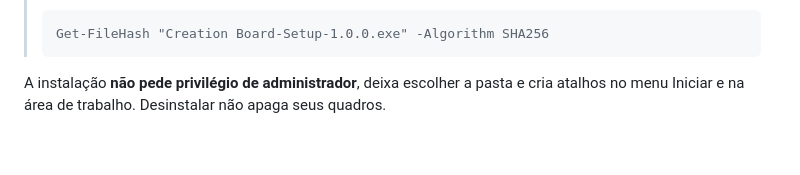
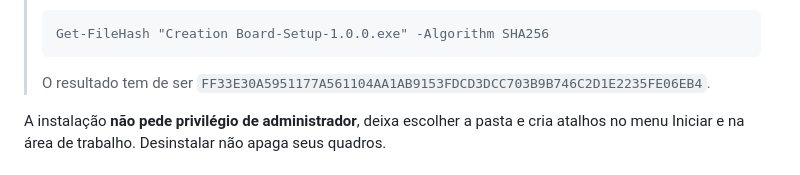
Before and after one commit to JesseBarros/Creation-Board, a Markdown page: README.md, the part around the change. GitHub-like rendering; blank space fills up the shorter version.

Commit message:
Publica o SHA-256 do instalador reconstruido
O instalador foi regerado depois da retirada das mencoes ao aplicativo de
origem, entao o hash mudou. O README publicava o antigo, e um hash publicado que
nao bate com o arquivo e pior que hash nenhum: ensina a ignorar a conferencia.

  antes  C2B06646A271DF87C9F148F5DF21F6CFF3798C4F2AAB2BF97A39F668B30BA710
  agora  FF33E30A5951177A561104AA1AB9153FDCD3DCC703B9B746C2D1E2235FE06EB4

Conferido dentro do pacote empacotado: os textos novos da interface estao la
('Importar quadro de outro aplicativo', filtro 'Quadro exportado') e nenhuma das
formas antigas sobreviveu. check:dist com tudo passou em 16,7 s.

````diff
--- a/README.md
+++ b/README.md
@@ -67,6 +67,9 @@ Baixe o instalador na página de **[Releases](https://github.com/JesseBarros/Cre
 > ```
 > Get-FileHash "Creation Board-Setup-1.0.0.exe" -Algorithm SHA256
 > ```
+>
+> O resultado tem de ser
+> `FF33E30A5951177A561104AA1AB9153FDCD3DCC703B9B746C2D1E2235FE06EB4`.
 
 A instalação **não pede privilégio de administrador**, deixa escolher a pasta e cria atalhos
 no menu Iniciar e na área de trabalho. Desinstalar não apaga seus quadros.
````
